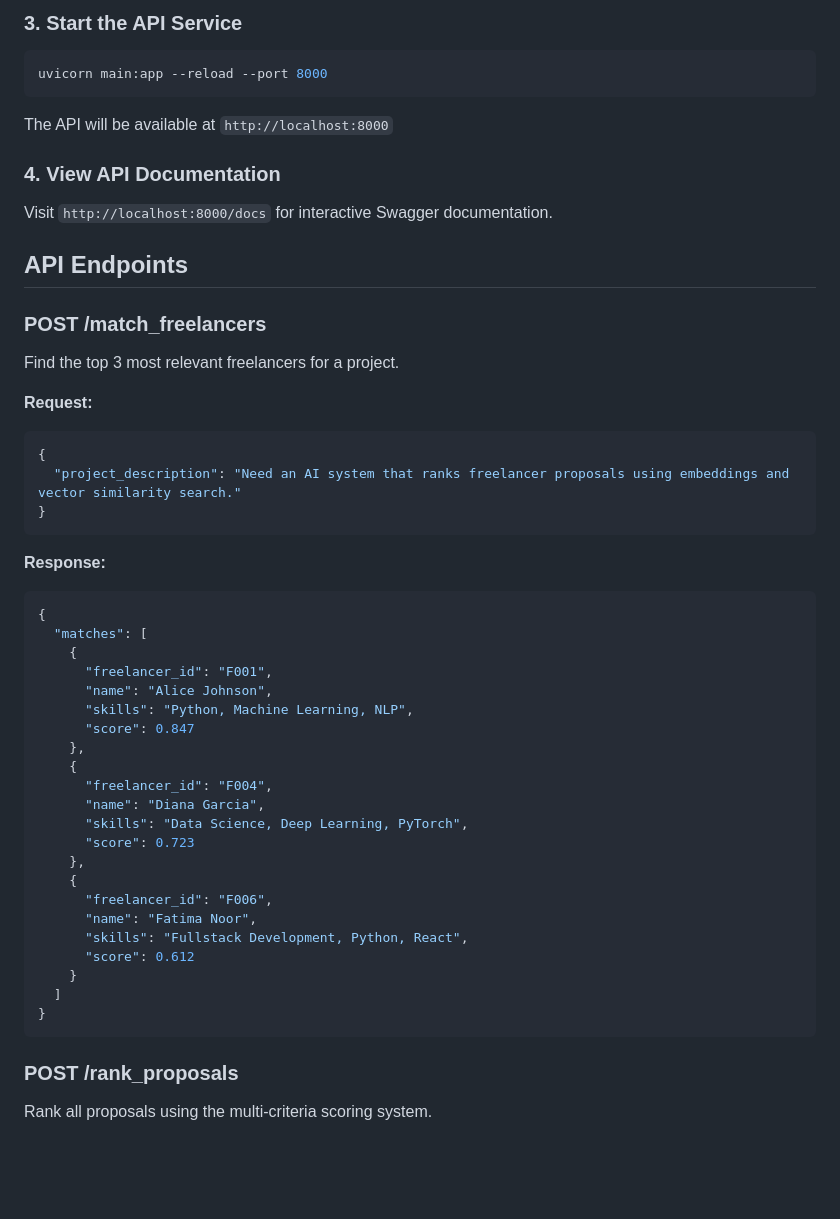
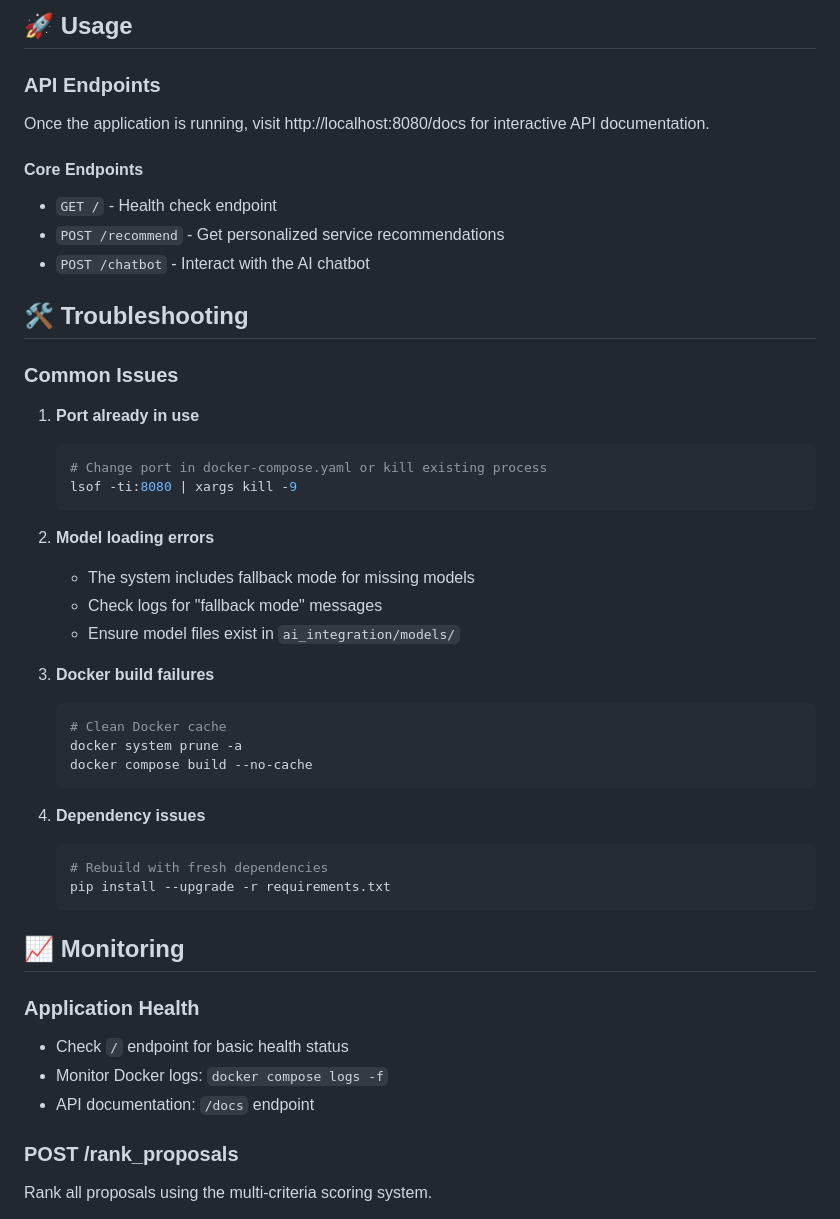
Before and after one commit to kode-mafia008/bizgenie_ai_interview_task, a Markdown page: Readme.md, the part around one of its changes. Drawn GitHub-style; blank space fills up the shorter version.

Commit message:
docs: update readme with comprehensive installation, troubleshooting and monitoring guides

````diff
--- a/Readme.md
+++ b/Readme.md
@@ -33,54 +100,53 @@ This will demonstrate both the similarity search and proposal ranking functional
 
-### 3. Start the API Service
+## 🚀 Usage
 
-```bash
-uvicorn main:app --reload --port 8000
-```
+### API Endpoints
 
-The API will be available at `http://localhost:8000`
+Once the application is running, visit http://localhost:8080/docs for interactive API documentation.
 
-### 4. View API Documentation
+#### Core Endpoints
 
-Visit `http://localhost:8000/docs` for interactive Swagger documentation.
+- `GET /` - Health check endpoint
+- `POST /recommend` - Get personalized service recommendations
+- `POST /chatbot` - Interact with the AI chatbot
 
-## API Endpoints
+## 🛠️ Troubleshooting
 
-### POST /match_freelancers
+### Common Issues
 
-Find the top 3 most relevant freelancers for a project.
+1. **Port already in use**
+   ```bash
+   # Change port in docker-compose.yaml or kill existing process
+   lsof -ti:8080 | xargs kill -9
+   ```
 
-**Request:**
-```json
-{
-  "project_description": "Need an AI system that ranks freelancer proposals using embeddings and vector similarity search."
-}
-```
+2. **Model loading errors**
+   - The system includes fallback mode for missing models
+   - Check logs for "fallback mode" messages
+   - Ensure model files exist in `ai_integration/models/`
 
-**Response:**
-```json
-{
-  "matches": [
-    {
-      "freelancer_id": "F001",
-      "name": "Alice Johnson",
-      "skills": "Python, Machine Learning, NLP",
-      "score": 0.847
-    },
-    {
-      "freelancer_id": "F004",
-      "name": "Diana Garcia",
-      "skills": "Data Science, Deep Learning, PyTorch",
-      "score": 0.723
-    },
-    {
-      "freelancer_id": "F006",
-      "name": "Fatima Noor",
-      "skills": "Fullstack Development, Python, React",
-      "score": 0.612
-    }
-  ]
-}
-```
+3. **Docker build failures**
+   ```bash
+   # Clean Docker cache
+   docker system prune -a
+   docker compose build --no-cache
+   ```
+
+4. **Dependency issues**
+   ```bash
+   # Rebuild with fresh dependencies
+   pip install --upgrade -r requirements.txt
+   ```
+
+
+
+## 📈 Monitoring
+
+### Application Health
+- Check `/` endpoint for basic health status
+- Monitor Docker logs: `docker compose logs -f`
+- API documentation: `/docs` endpoint
+
 
 ### POST /rank_proposals
 
````
Also changed, not shown: other parts of Readme.md (+103 -8 lines).
